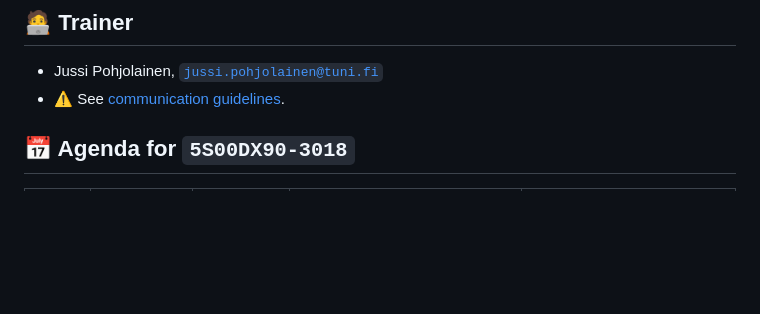
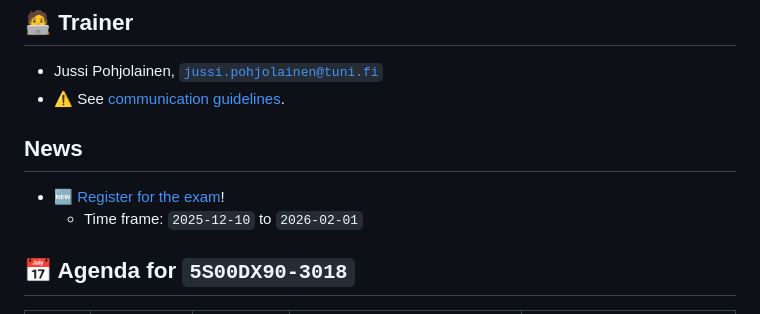
Before and after one commit to pohjus/pohjus.github.io, a Markdown page: python-kurssi/README.md, the part around the change printed below. Rendered like a GitHub page; blank space fills up the shorter version.

```diff
--- a/python-kurssi/README.md
+++ b/python-kurssi/README.md
@@ -4,6 +4,11 @@
 
 - Jussi Pohjolainen, [`jussi.pohjolainen@tuni.fi`](mailto:jussi.pohjolainen@tuni.fi)
 - ⚠️ See [communication guidelines](https://github.com/pohjus/common-course-assets/blob/main/communication-guidelines.md).
+
+## News
+
+- 🆕 [Register for the exam](https://exam.tuni.fi/enrolments/484017?code=5S00DX90-3018)!
+  - Time frame: `2025-12-10` to `2026-02-01`
 
 ## 📅 Agenda for `5S00DX90-3018`
 
```
Also changed, not shown: other parts of python-kurssi/README.md (+9 -1 lines), python-kurssi/images/exam-question.png (added), python-kurssi/images/exam.png (added).
